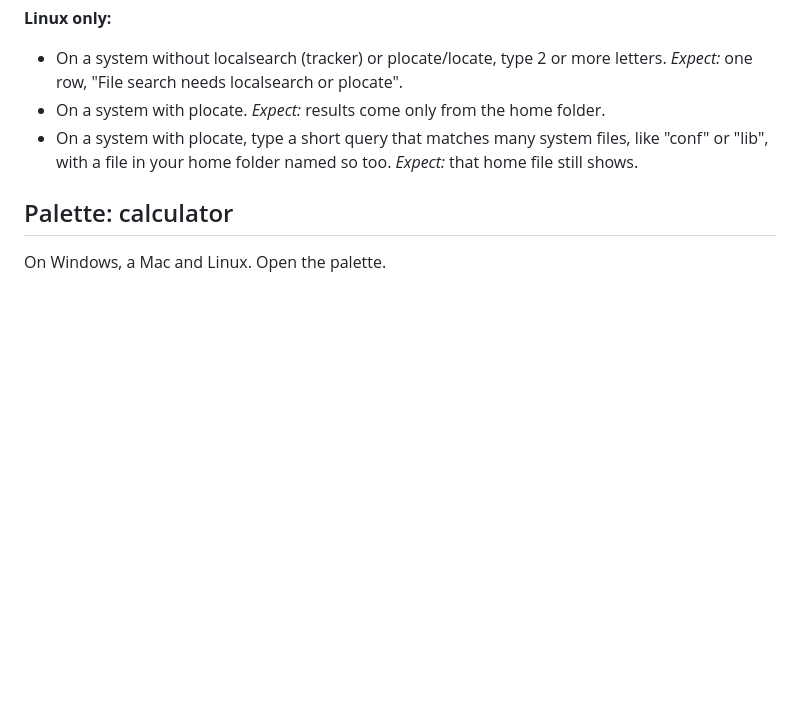
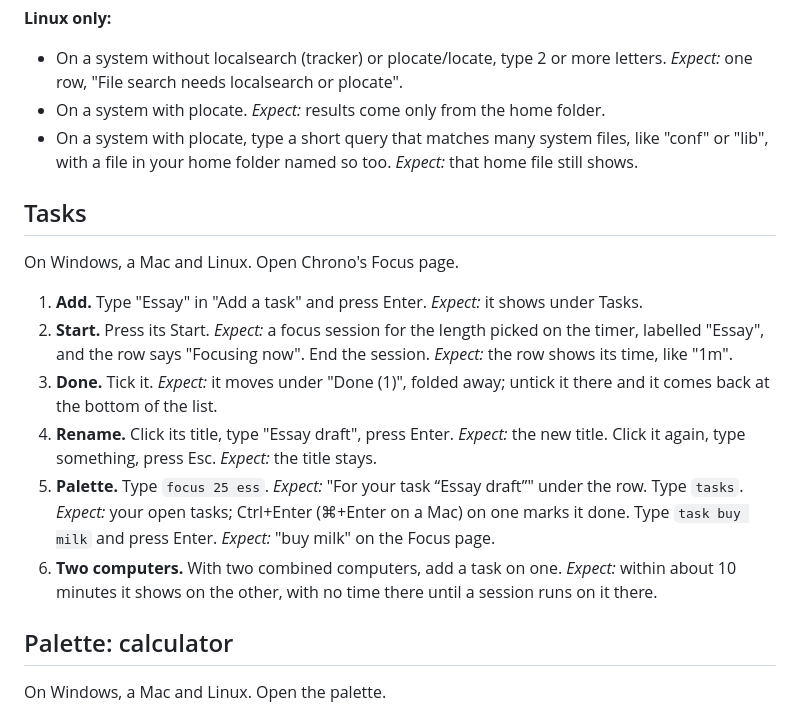
Before and after one commit to uwuexdeemeow/Kairo, a Markdown page: docs/device-checklist.md, the part around the change. Drawn GitHub-style; blank space fills up the shorter version.

```diff
--- a/docs/device-checklist.md
+++ b/docs/device-checklist.md
@@ -128,6 +128,24 @@ file search finds, a quick way to check Windows Search by itself.
 - On a system with plocate, type a short query that matches many system files, like "conf" or
   "lib", with a file in your home folder named so too. *Expect:* that home file still shows.
 
+## Tasks
+
+On Windows, a Mac and Linux. Open Chrono's Focus page.
+
+1. **Add.** Type "Essay" in "Add a task" and press Enter. *Expect:* it shows under Tasks.
+2. **Start.** Press its Start. *Expect:* a focus session for the length picked on the timer,
+   labelled "Essay", and the row says "Focusing now". End the session. *Expect:* the row shows
+   its time, like "1m".
+3. **Done.** Tick it. *Expect:* it moves under "Done (1)", folded away; untick it there and it
+   comes back at the bottom of the list.
+4. **Rename.** Click its title, type "Essay draft", press Enter. *Expect:* the new title. Click
+   it again, type something, press Esc. *Expect:* the title stays.
+5. **Palette.** Type `focus 25 ess`. *Expect:* "For your task “Essay draft”" under the row.
+   Type `tasks`. *Expect:* your open tasks; Ctrl+Enter (⌘+Enter on a Mac) on one marks it done.
+   Type `task buy milk` and press Enter. *Expect:* "buy milk" on the Focus page.
+6. **Two computers.** With two combined computers, add a task on one. *Expect:* within about
+   10 minutes it shows on the other, with no time there until a session runs on it there.
+
 ## Palette: calculator
 
 On Windows, a Mac and Linux. Open the palette.
```
Also changed, not shown: README.md (+1 -0 lines).
